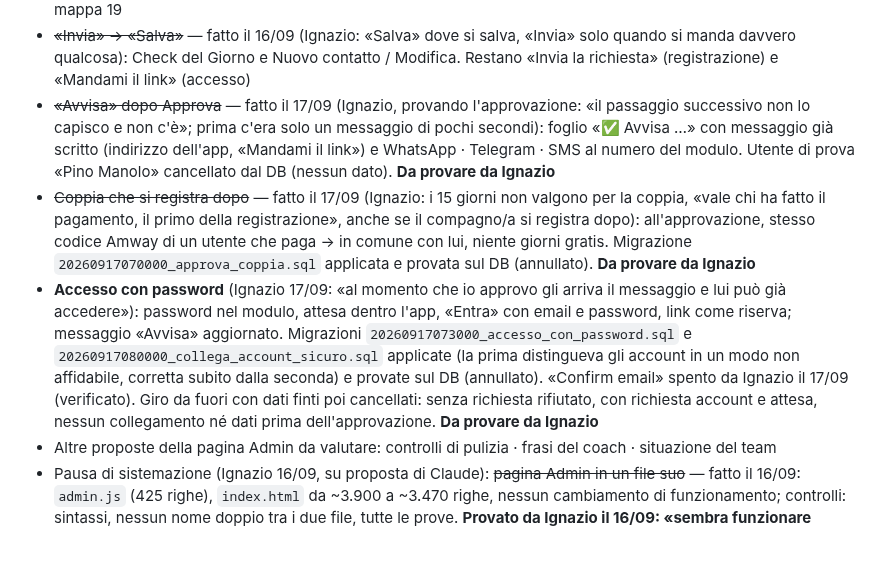
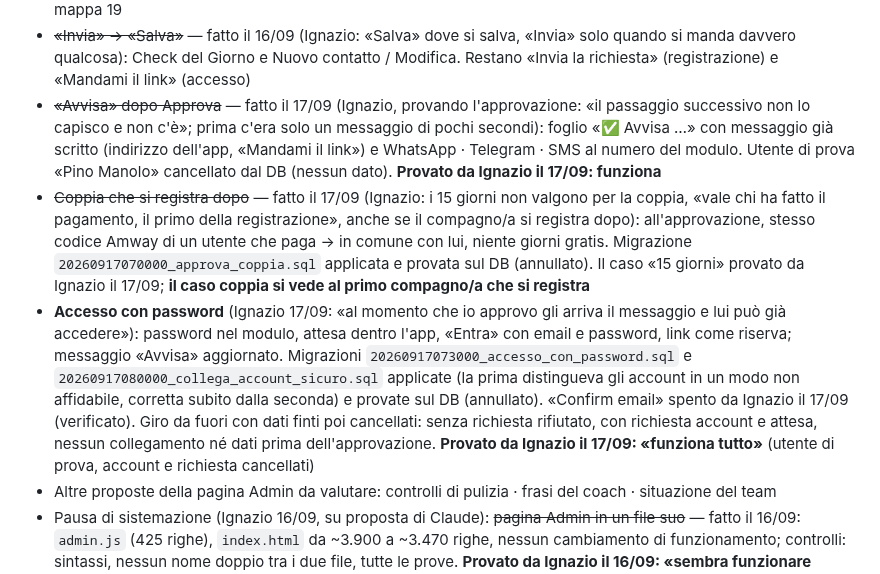
Before and after one commit to IgnazioF321621/mb21, a Markdown page: CANTIERI.md, the part around the change. GitHub-like rendering; blank space fills up the shorter version.

Commit message:
CANTIERI: accesso con password provato da Ignazio
Co-Authored-By: Claude Opus 5 <noreply@anthropic.com>

```diff
--- a/CANTIERI.md
+++ b/CANTIERI.md
@@ -30,9 +30,9 @@ Indice: [Cantieri aperti](#cantieri-aperti) · [Cantieri chiusi](#cantieri-chius
 - ~~Lavoro 7 · Filippo e Michaela utenti separati~~ — fatto da Ignazio il 16/09: rinominati «Tonya Russo» e «Luca Galli», creati Persona G e Persona H. Verificato sul DB: tutti e due in comune con chi paga, stesso codice Amway (solo numeri), «Può entrare» ancora spento
 - **Schede dei partner a cascata (decisioni di Ignazio 16/09)**, al posto di «partner della Mappa senza scheda»: ogni partner della Mappa nella lista di **ogni utente che gli sta sopra** (tutti i livelli, anche Ignazio: «se Carolina si ritira, Ornella ha già la lista pronta»), **mai mischiare le squadre**, riferimento sempre la Mappa; **solo partner**; **le schede restano** anche se escono (si cambia categoria); **fuori coda** (A); **segni vitali sulla scheda nella lista di Ignazio** (A, «al momento; man mano che cresce pensare a un'altra soluzione»). ~~Funzione, pagina Admin, dopo il file Amway~~ — fatto il 16/09, **non ancora eseguito sui dati**: anteprima del 16/09 = **19 schede nuove, 29 collegate**. Dubbio chiuso (Ignazio 16/09): «Ignazia Palumbo» e «Carmelo Morelli» sono una coppia, il collegamento nella lista di Isabella va bene. **Eseguito da Ignazio il 16/09** (prima, fotografia delle 13 schede col codice in `mb21-import/foto_codici_prima_allineamento_20260916.json` per poter tornare indietro). Verificato sul DB: schede col codice da 13 a **61** (19 create + 29 collegate), niente più da fare, **nessuna scheda fuori dal ramo**; nella lista di Ignazio 32 partner col codice (tutta la Mappa tranne l'«Utente Riservato»). Partner senza codice nella lista di Ignazio (non nella Mappa o coppie): Persona C, Persona D, Persona E, Persona F, Persona G, Persona H. Prove mappa 19
 - ~~«Invia» → «Salva»~~ — fatto il 16/09 (Ignazio: «Salva» dove si salva, «Invia» solo quando si manda davvero qualcosa): Check del Giorno e Nuovo contatto / Modifica. Restano «Invia la richiesta» (registrazione) e «Mandami il link» (accesso)
-- ~~«Avvisa» dopo Approva~~ — fatto il 17/09 (Ignazio, provando l'approvazione: «il passaggio successivo non lo capisco e non c'è»; prima c'era solo un messaggio di pochi secondi): foglio «✅ Avvisa …» con messaggio già scritto (indirizzo dell'app, «Mandami il link») e WhatsApp · Telegram · SMS al numero del modulo. Utente di prova «Pino Manolo» cancellato dal DB (nessun dato). **Da provare da Ignazio**
-- ~~Coppia che si registra dopo~~ — fatto il 17/09 (Ignazio: i 15 giorni non valgono per la coppia, «vale chi ha fatto il pagamento, il primo della registrazione», anche se il compagno/a si registra dopo): all'approvazione, stesso codice Amway di un utente che paga → in comune con lui, niente giorni gratis. Migrazione `20260917070000_approva_coppia.sql` applicata e provata sul DB (annullato). **Da provare da Ignazio**
-- **Accesso con password** (Ignazio 17/09: «al momento che io approvo gli arriva il messaggio e lui può già accedere»): password nel modulo, attesa dentro l'app, «Entra» con email e password, link come riserva; messaggio «Avvisa» aggiornato. Migrazioni `20260917073000_accesso_con_password.sql` e `20260917080000_collega_account_sicuro.sql` applicate (la prima distingueva gli account in un modo non affidabile, corretta subito dalla seconda) e provate sul DB (annullato). «Confirm email» spento da Ignazio il 17/09 (verificato). Giro da fuori con dati finti poi cancellati: senza richiesta rifiutato, con richiesta account e attesa, nessun collegamento né dati prima dell'approvazione. **Da provare da Ignazio**
+- ~~«Avvisa» dopo Approva~~ — fatto il 17/09 (Ignazio, provando l'approvazione: «il passaggio successivo non lo capisco e non c'è»; prima c'era solo un messaggio di pochi secondi): foglio «✅ Avvisa …» con messaggio già scritto (indirizzo dell'app, «Mandami il link») e WhatsApp · Telegram · SMS al numero del modulo. Utente di prova «Pino Manolo» cancellato dal DB (nessun dato). **Provato da Ignazio il 17/09: funziona**
+- ~~Coppia che si registra dopo~~ — fatto il 17/09 (Ignazio: i 15 giorni non valgono per la coppia, «vale chi ha fatto il pagamento, il primo della registrazione», anche se il compagno/a si registra dopo): all'approvazione, stesso codice Amway di un utente che paga → in comune con lui, niente giorni gratis. Migrazione `20260917070000_approva_coppia.sql` applicata e provata sul DB (annullato). Il caso «15 giorni» provato da Ignazio il 17/09; **il caso coppia si vede al primo compagno/a che si registra**
+- **Accesso con password** (Ignazio 17/09: «al momento che io approvo gli arriva il messaggio e lui può già accedere»): password nel modulo, attesa dentro l'app, «Entra» con email e password, link come riserva; messaggio «Avvisa» aggiornato. Migrazioni `20260917073000_accesso_con_password.sql` e `20260917080000_collega_account_sicuro.sql` applicate (la prima distingueva gli account in un modo non affidabile, corretta subito dalla seconda) e provate sul DB (annullato). «Confirm email» spento da Ignazio il 17/09 (verificato). Giro da fuori con dati finti poi cancellati: senza richiesta rifiutato, con richiesta account e attesa, nessun collegamento né dati prima dell'approvazione. **Provato da Ignazio il 17/09: «funziona tutto»** (utente di prova, account e richiesta cancellati)
 - Altre proposte della pagina Admin da valutare: controlli di pulizia · frasi del coach · situazione del team
 - Pausa di sistemazione (Ignazio 16/09, su proposta di Claude): ~~pagina Admin in un file suo~~ — fatto il 16/09: `admin.js` (425 righe), `index.html` da ~3.900 a ~3.470 righe, nessun cambiamento di funzionamento; controlli: sintassi, nessun nome doppio tra i due file, tutte le prove. **Provato da Ignazio il 16/09: «sembra funzionare tutto».** Resta: chiudere i «da provare» aperti (sessione nuova)
 - ~~VPP/VPG di Dashboard e Check dal file~~ — deciso e fatto il 16/09 («si aggiornano in automatico dove sono richiesti»): il caricamento scrive VPP e VPG del mese per ogni utente dell'app col suo codice Amway, gli obiettivi restano. Prove mappa 18. **Da provare da Ignazio con il file vero**
```
